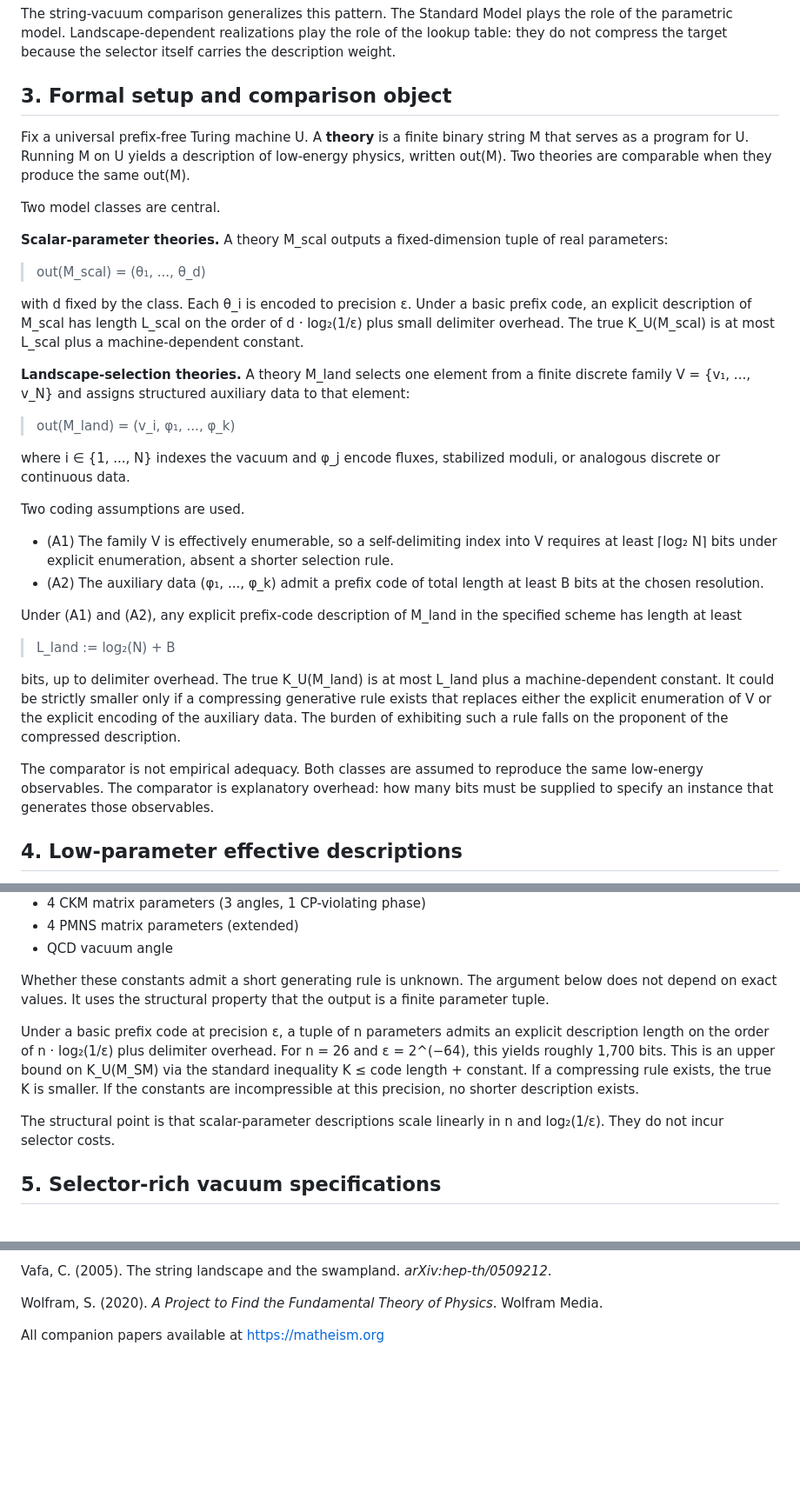
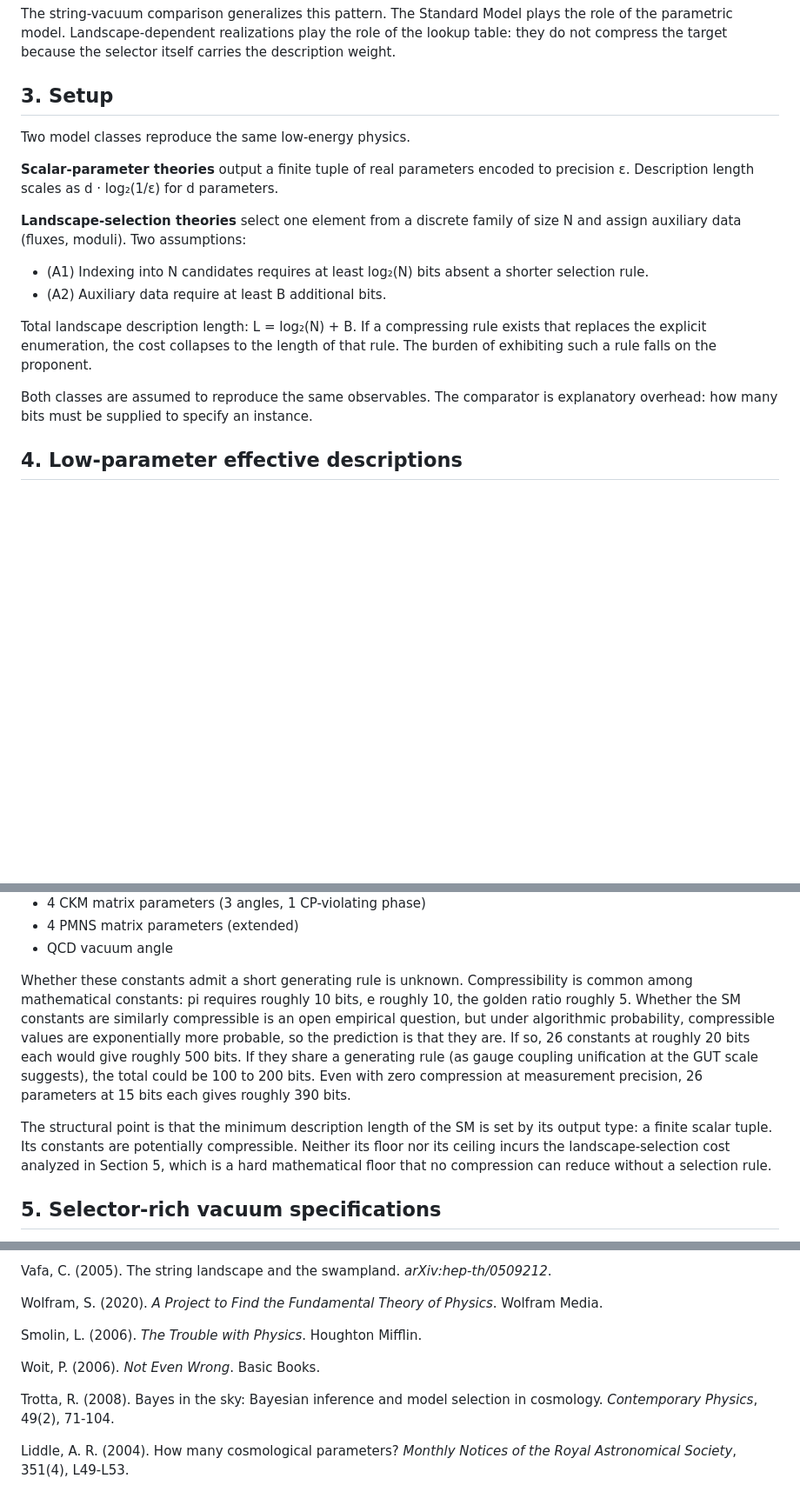
Before and after one commit to MatheismOrg/papers, a Markdown page: A10_String_Theory_Complexity.md, 3 parts joined by grey strips. Shown at 87% size. Drawn GitHub-style; blank space fills up the shorter version.

```diff
--- a/A10_String_Theory_Complexity.md
+++ b/A10_String_Theory_Complexity.md
@@ -42,36 +48,20 @@ Consider a binary sequence of length n. Two models are proposed. Model A is a Be
 
 The string-vacuum comparison generalizes this pattern. The Standard Model plays the role of the parametric model. Landscape-dependent realizations play the role of the lookup table: they do not compress the target because the selector itself carries the description weight.
 
-## 3. Formal setup and comparison object
+## 3. Setup
 
-Fix a universal prefix-free Turing machine U. A **theory** is a finite binary string M that serves as a program for U. Running M on U yields a description of low-energy physics, written out(M). Two theories are comparable when they produce the same out(M).
+Two model classes reproduce the same low-energy physics.
 
-Two model classes are central.
+**Scalar-parameter theories** output a finite tuple of real parameters encoded to precision ε. Description length scales as d · log₂(1/ε) for d parameters.
 
-**Scalar-parameter theories.** A theory M_scal outputs a fixed-dimension tuple of real parameters:
+**Landscape-selection theories** select one element from a discrete family of size N and assign auxiliary data (fluxes, moduli). Two assumptions:
 
-> out(M_scal) = (θ₁, ..., θ_d)
+- (A1) Indexing into N candidates requires at least log₂(N) bits absent a shorter selection rule.
+- (A2) Auxiliary data require at least B additional bits.
 
-with d fixed by the class. Each θ_i is encoded to precision ε. Under a basic prefix code, an explicit description of M_scal has length L_scal on the order of d · log₂(1/ε) plus small delimiter overhead. The true K_U(M_scal) is at most L_scal plus a machine-dependent constant.
+Total landscape description length: L = log₂(N) + B. If a compressing rule exists that replaces the explicit enumeration, the cost collapses to the length of that rule. The burden of exhibiting such a rule falls on the proponent.
 
-**Landscape-selection theories.** A theory M_land selects one element from a finite discrete family V = {v₁, ..., v_N} and assigns structured auxiliary data to that element:
-
-> out(M_land) = (v_i, φ₁, ..., φ_k)
-
-where i ∈ {1, ..., N} indexes the vacuum and φ_j encode fluxes, stabilized moduli, or analogous discrete or continuous data.
-
-Two coding assumptions are used.
-
-- (A1) The family V is effectively enumerable, so a self-delimiting index into V requires at least ⌈log₂ N⌉ bits under explicit enumeration, absent a shorter selection rule.
-- (A2) The auxiliary data (φ₁, ..., φ_k) admit a prefix code of total length at least B bits at the chosen resolution.
-
-Under (A1) and (A2), any explicit prefix-code description of M_land in the specified scheme has length at least
-
-> L_land := log₂(N) + B
-
-bits, up to delimiter overhead. The true K_U(M_land) is at most L_land plus a machine-dependent constant. It could be strictly smaller only if a compressing generative rule exists that replaces either the explicit enumeration of V or the explicit encoding of the auxiliary data. The burden of exhibiting such a rule falls on the proponent of the compressed description.
-
-The comparator is not empirical adequacy. Both classes are assumed to reproduce the same low-energy observables. The comparator is explanatory overhead: how many bits must be supplied to specify an instance that generates those observables.
+Both classes are assumed to reproduce the same observables. The comparator is explanatory overhead: how many bits must be supplied to specify an instance.
 
 ## 4. Low-parameter effective descriptions
 
@@ -87,11 +77,9 @@ The Standard Model of particle physics contains 19 free parameters in its minima
 - 4 PMNS matrix parameters (extended)
 - QCD vacuum angle
 
-Whether these constants admit a short generating rule is unknown. The argument below does not depend on exact values. It uses the structural property that the output is a finite parameter tuple.
+Whether these constants admit a short generating rule is unknown. Compressibility is common among mathematical constants: pi requires roughly 10 bits, e roughly 10, the golden ratio roughly 5. Whether the SM constants are similarly compressible is an open empirical question, but under algorithmic probability, compressible values are exponentially more probable, so the prediction is that they are. If so, 26 constants at roughly 20 bits each would give roughly 500 bits. If they share a generating rule (as gauge coupling unification at the GUT scale suggests), the total could be 100 to 200 bits. Even with zero compression at measurement precision, 26 parameters at 15 bits each gives roughly 390 bits.
 
-Under a basic prefix code at precision ε, a tuple of n parameters admits an explicit description length on the order of n · log₂(1/ε) plus delimiter overhead. For n = 26 and ε = 2^(−64), this yields roughly 1,700 bits. This is an upper bound on K_U(M_SM) via the standard inequality K ≤ code length + constant. If a compressing rule exists, the true K is smaller. If the constants are incompressible at this precision, no shorter description exists.
-
-The structural point is that scalar-parameter descriptions scale linearly in n and log₂(1/ε). They do not incur selector costs.
+The structural point is that the minimum description length of the SM is set by its output type: a finite scalar tuple. Its constants are potentially compressible. Neither its floor nor its ceiling incurs the landscape-selection cost analyzed in Section 5, which is a hard mathematical floor that no compression can reduce without a selection rule.
 
 ## 5. Selector-rich vacuum specifications
 
@@ -251,4 +228,10 @@ Vafa, C. (2005). The string landscape and the swampland. *arXiv:hep-th/0509212*.
 
 Wolfram, S. (2020). *A Project to Find the Fundamental Theory of Physics*. Wolfram Media.
 
-All companion papers available at https://matheism.org
+Smolin, L. (2006). *The Trouble with Physics*. Houghton Mifflin.
+
+Woit, P. (2006). *Not Even Wrong*. Basic Books.
+
+Trotta, R. (2008). Bayes in the sky: Bayesian inference and model selection in cosmology. *Contemporary Physics*, 49(2), 71-104.
+
+Liddle, A. R. (2004). How many cosmological parameters? *Monthly Notices of the Royal Astronomical Society*, 351(4), L49-L53.
```
Also changed, not shown: other parts of A10_String_Theory_Complexity.md (+24 -29 lines).
